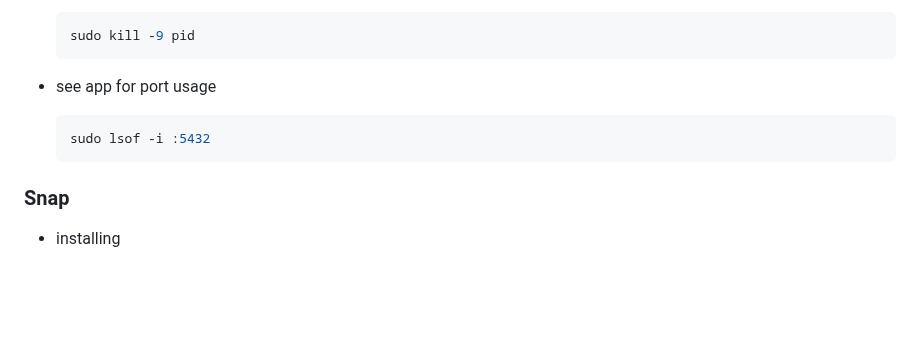
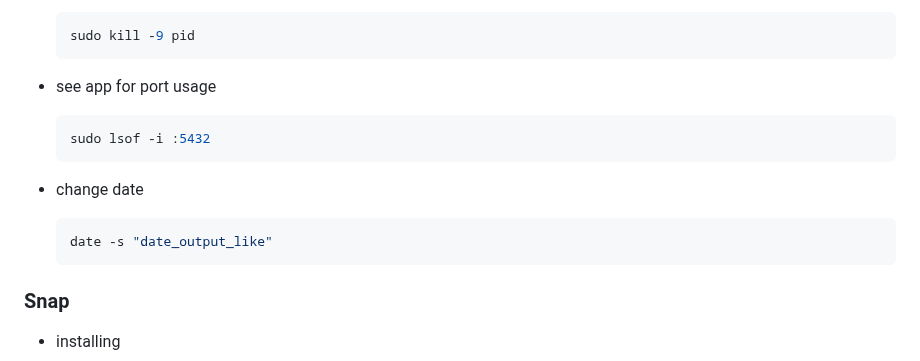
Before and after one commit to ay-ref/linux, a Markdown page: README.md, the part around the change. Rendered like a GitHub page; blank space fills up the shorter version.

````diff
--- a/README.md
+++ b/README.md
@@ -333,6 +333,12 @@ systemctl diable yourservice.service
   sudo lsof -i :5432
   ```
 
+- change date
+
+  ```shell
+  date -s "date_output_like"
+  ```
+
 ### Snap
 
 - installing
````
